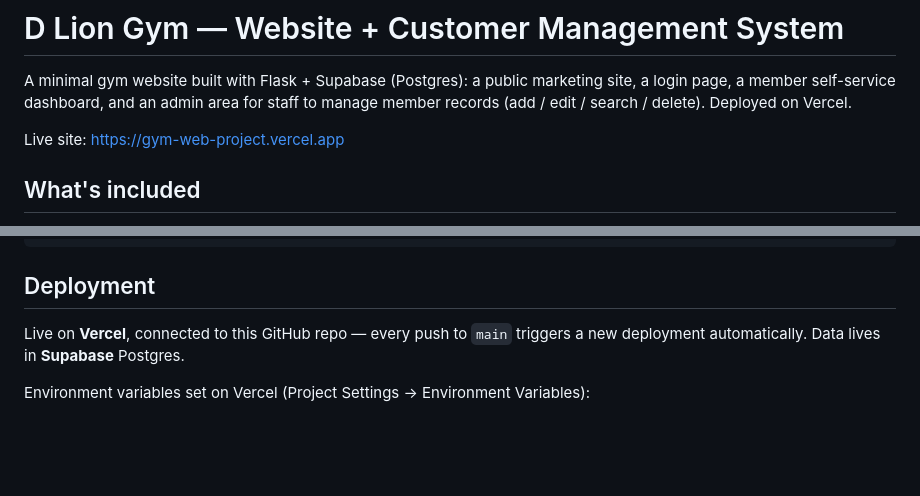
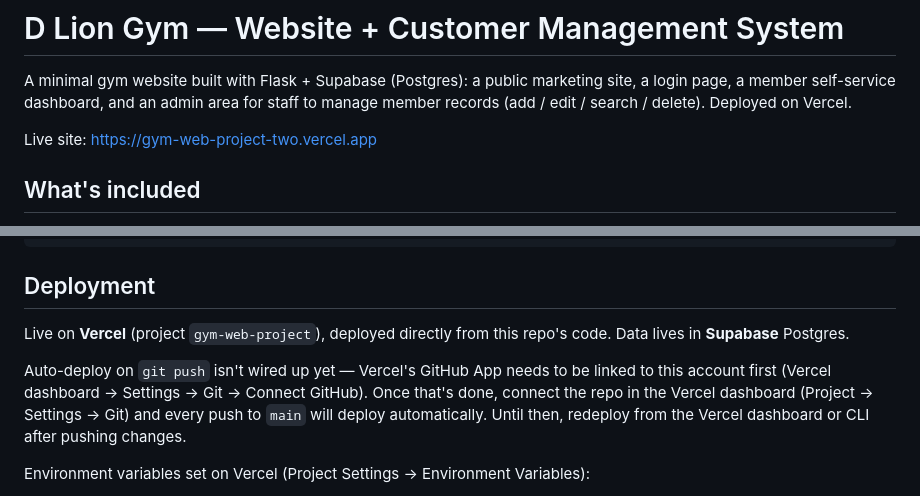
Before and after one commit to Vansh1621/gym-web-project, a Markdown page: README.md, 2 parts joined by grey strips. Drawn GitHub-style; blank space fills up the shorter version.

Commit message:
Update README with live deployment details
Co-Authored-By: Claude Sonnet 5 <noreply@anthropic.com>

```diff
--- a/README.md
+++ b/README.md
@@ -5,7 +5,7 @@ marketing site, a login page, a member self-service dashboard, and an admin
 area for staff to manage member records (add / edit / search / delete).
 Deployed on Vercel.
 
-Live site: https://gym-web-project.vercel.app
+Live site: https://gym-web-project-two.vercel.app
 
 ## What's included
 
@@ -82,8 +82,14 @@ static/js/main.js      Mobile nav toggle
 
 ## Deployment
 
-Live on **Vercel**, connected to this GitHub repo — every push to `main`
-triggers a new deployment automatically. Data lives in **Supabase** Postgres.
+Live on **Vercel** (project `gym-web-project`), deployed directly from this
+repo's code. Data lives in **Supabase** Postgres.
+
+Auto-deploy on `git push` isn't wired up yet — Vercel's GitHub App needs to
+be linked to this account first (Vercel dashboard → Settings → Git → Connect
+GitHub). Once that's done, connect the repo in the Vercel dashboard
+(Project → Settings → Git) and every push to `main` will deploy automatically.
+Until then, redeploy from the Vercel dashboard or CLI after pushing changes.
 
 Environment variables set on Vercel (Project Settings → Environment Variables):
 
```
